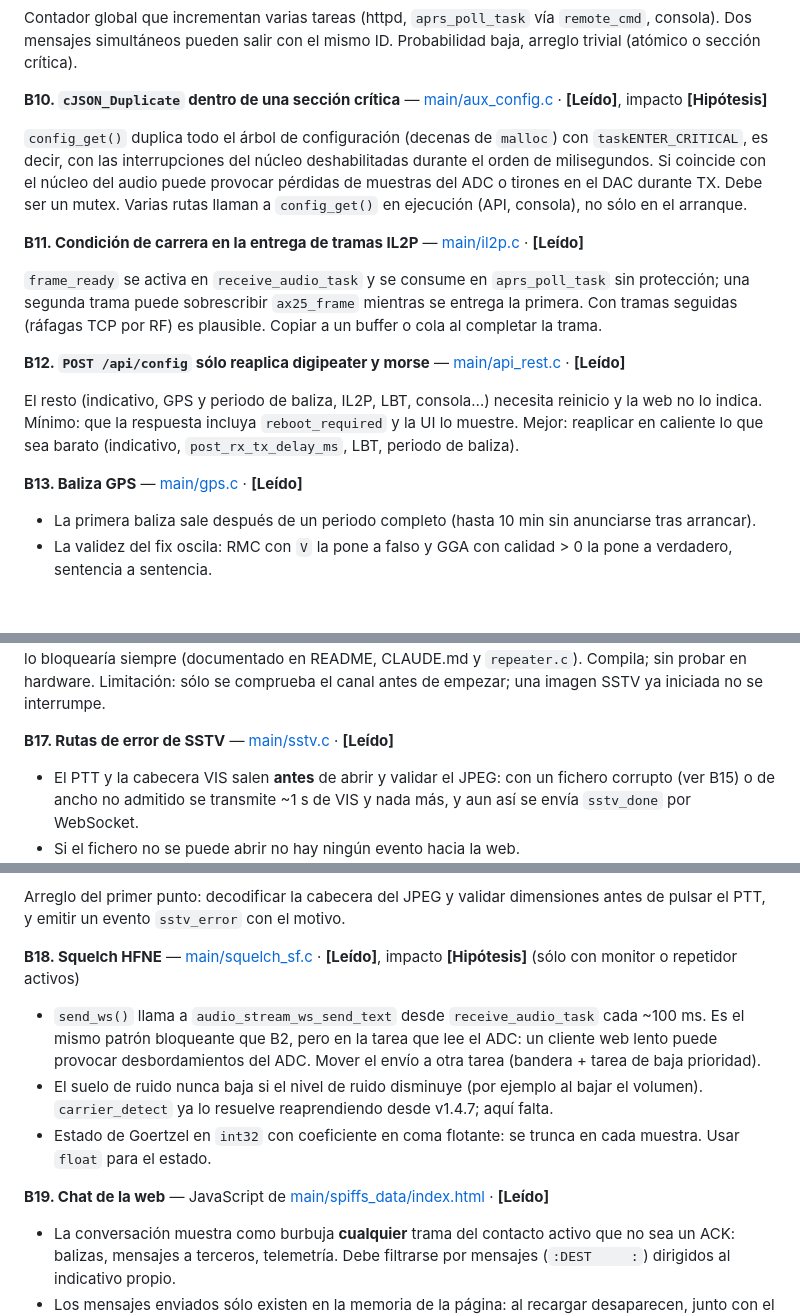
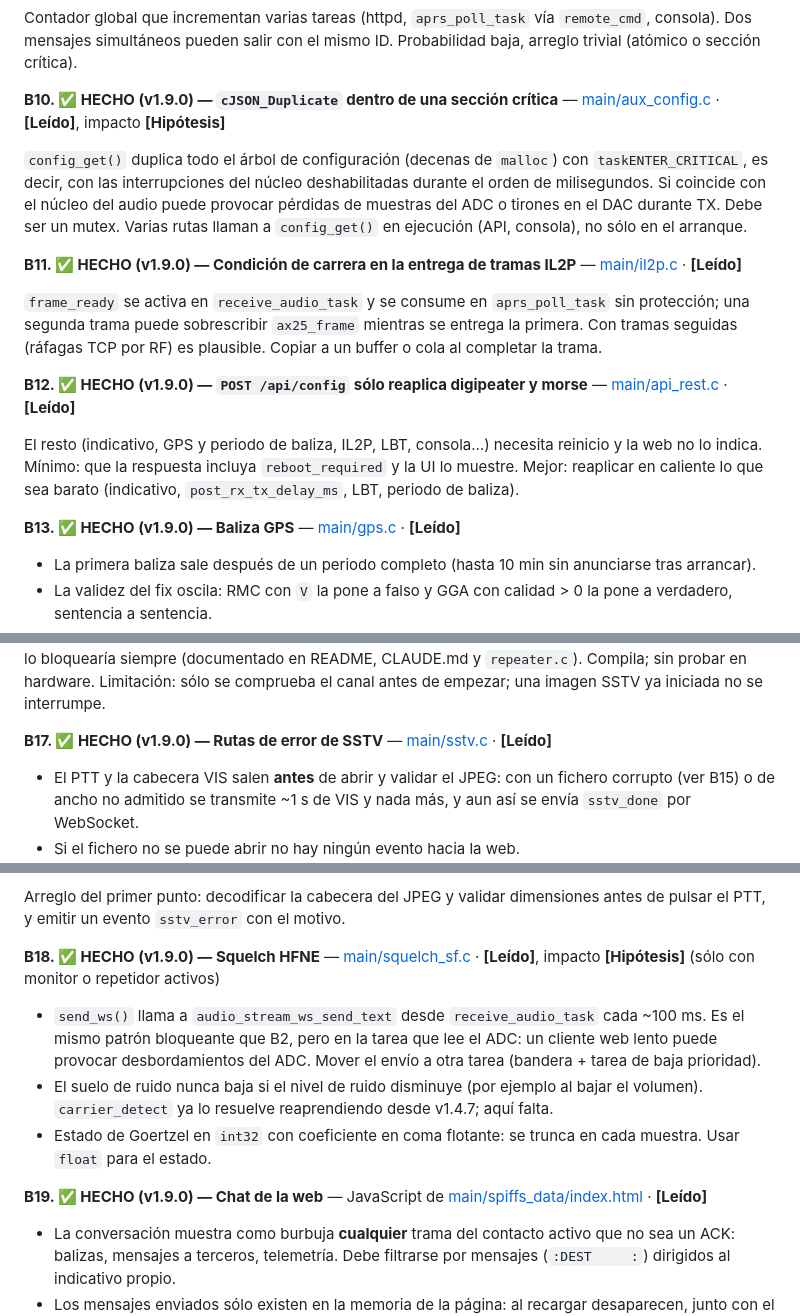
Before and after one commit to luisesn/esp32-ax25-modem, a Markdown page: informe_bugs_funcionalidades.md, 3 parts joined by grey strips. GitHub-like rendering; blank space fills up the shorter version.

Commit message:
docs: B10-B13 y B17-B19 marcados como hechos (v1.9.0)
Co-Authored-By: Claude Sonnet 5.5 <noreply@anthropic.com>

```diff
--- a/informe_bugs_funcionalidades.md
+++ b/informe_bugs_funcionalidades.md
@@ -111,19 +111,19 @@ Arreglo: aceptar alfanuméricos y cortar en `}`.
 
 Contador global que incrementan varias tareas (httpd, `aprs_poll_task` vía `remote_cmd`, consola). Dos mensajes simultáneos pueden salir con el mismo ID. Probabilidad baja, arreglo trivial (atómico o sección crítica).
 
-**B10. `cJSON_Duplicate` dentro de una sección crítica** — [main/aux_config.c](main/aux_config.c) · **[Leído]**, impacto **[Hipótesis]**
+**B10. ✅ HECHO (v1.9.0) — `cJSON_Duplicate` dentro de una sección crítica** — [main/aux_config.c](main/aux_config.c) · **[Leído]**, impacto **[Hipótesis]**
 
 `config_get()` duplica todo el árbol de configuración (decenas de `malloc`) con `taskENTER_CRITICAL`, es decir, con las interrupciones del núcleo deshabilitadas durante el orden de milisegundos. Si coincide con el núcleo del audio puede provocar pérdidas de muestras del ADC o tirones en el DAC durante TX. Debe ser un mutex. Varias rutas llaman a `config_get()` en ejecución (API, consola), no sólo en el arranque.
 
-**B11. Condición de carrera en la entrega de tramas IL2P** — [main/il2p.c](main/il2p.c) · **[Leído]**
+**B11. ✅ HECHO (v1.9.0) — Condición de carrera en la entrega de tramas IL2P** — [main/il2p.c](main/il2p.c) · **[Leído]**
 
 `frame_ready` se activa en `receive_audio_task` y se consume en `aprs_poll_task` sin protección; una segunda trama puede sobrescribir `ax25_frame` mientras se entrega la primera. Con tramas seguidas (ráfagas TCP por RF) es plausible. Copiar a un buffer o cola al completar la trama.
 
-**B12. `POST /api/config` sólo reaplica digipeater y morse** — [main/api_rest.c](main/api_rest.c) · **[Leído]**
+**B12. ✅ HECHO (v1.9.0) — `POST /api/config` sólo reaplica digipeater y morse** — [main/api_rest.c](main/api_rest.c) · **[Leído]**
 
 El resto (indicativo, GPS y periodo de baliza, IL2P, LBT, consola…) necesita reinicio y la web no lo indica. Mínimo: que la respuesta incluya `reboot_required` y la UI lo muestre. Mejor: reaplicar en caliente lo que sea barato (indicativo, `post_rx_tx_delay_ms`, LBT, periodo de baliza).
 
-**B13. Baliza GPS** — [main/gps.c](main/gps.c) · **[Leído]**
+**B13. ✅ HECHO (v1.9.0) — Baliza GPS** — [main/gps.c](main/gps.c) · **[Leído]**
 
 - La primera baliza sale después de un periodo completo (hasta 10 min sin anunciarse tras arrancar).
 - La validez del fix oscila: RMC con `V` la pone a falso y GGA con calidad > 0 la pone a verdadero, sentencia a sentencia.
@@ -176,7 +176,7 @@ La inhibición post-RX y el LBT sólo condicionan el despacho de `s_tx_queue`. E
 
 **Resuelto el 2026-11-11 (v1.5.0, commits `748d048` y, en la librería, `8871690`)**: la comprobación se extrajo a `tx_gate_open()` (post-RX + LBT + espera máxima) y se expone como `afsk_tx_clear_to_send()`; `morse_check_and_dispatch()` y `sstv_dispatch_if_pending()` la llaman sólo cuando hay algo pendiente y arrancan únicamente si devuelve true (si no, reintentan en la siguiente iteración; la petición SSTV sigue en cola y el semáforo de morse queda tomado por la tarea de baliza, que espera hasta 60 s). La cola AFSK y el hook mantienen estados independientes. Además la puerta sólo se evalúa si hay una trama en cola (antes el temporizador LBT y su aviso corrían con la cola vacía). **El repetidor queda fuera a propósito**: retransmite una señal recién recibida, de modo que el canal está ocupado por su propia entrada y el LBT lo bloquearía siempre (documentado en README, CLAUDE.md y `repeater.c`). Compila; sin probar en hardware. Limitación: sólo se comprueba el canal antes de empezar; una imagen SSTV ya iniciada no se interrumpe.
 
-**B17. Rutas de error de SSTV** — [main/sstv.c](main/sstv.c) · **[Leído]**
+**B17. ✅ HECHO (v1.9.0) — Rutas de error de SSTV** — [main/sstv.c](main/sstv.c) · **[Leído]**
 
 - El PTT y la cabecera VIS salen **antes** de abrir y validar el JPEG: con un fichero corrupto (ver B15) o de ancho no admitido se transmite ~1 s de VIS y nada más, y aun así se envía `sstv_done` por WebSocket.
 - Si el fichero no se puede abrir no hay ningún evento hacia la web.
@@ -186,13 +186,13 @@ La inhibición post-RX y el LBT sólo condicionan el despacho de `s_tx_queue`. E
 
 Arreglo del primer punto: decodificar la cabecera del JPEG y validar dimensiones antes de pulsar el PTT, y emitir un evento `sstv_error` con el motivo.
 
-**B18. Squelch HFNE** — [main/squelch_sf.c](main/squelch_sf.c) · **[Leído]**, impacto **[Hipótesis]** (sólo con monitor o repetidor activos)
+**B18. ✅ HECHO (v1.9.0) — Squelch HFNE** — [main/squelch_sf.c](main/squelch_sf.c) · **[Leído]**, impacto **[Hipótesis]** (sólo con monitor o repetidor activos)
 
 - `send_ws()` llama a `audio_stream_ws_send_text` desde `receive_audio_task` cada ~100 ms. Es el mismo patrón bloqueante que B2, pero en la tarea que lee el ADC: un cliente web lento puede provocar desbordamientos del ADC. Mover el envío a otra tarea (bandera + tarea de baja prioridad).
 - El suelo de ruido nunca baja si el nivel de ruido disminuye (por ejemplo al bajar el volumen). `carrier_detect` ya lo resuelve reaprendiendo desde v1.4.7; aquí falta.
 - Estado de Goertzel en `int32` con coeficiente en coma flotante: se trunca en cada muestra. Usar `float` para el estado.
 
-**B19. Chat de la web** — JavaScript de [main/spiffs_data/index.html](main/spiffs_data/index.html) · **[Leído]**
+**B19. ✅ HECHO (v1.9.0) — Chat de la web** — JavaScript de [main/spiffs_data/index.html](main/spiffs_data/index.html) · **[Leído]**
 
 - La conversación muestra como burbuja **cualquier** trama del contacto activo que no sea un ACK: balizas, mensajes a terceros, telemetría. Debe filtrarse por mensajes (`:DEST     :`) dirigidos al indicativo propio.
 - Los mensajes enviados sólo existen en la memoria de la página: al recargar desaparecen, junto con el estado "pendiente de ACK". El firmware no los devuelve en `/api/log`.
```
